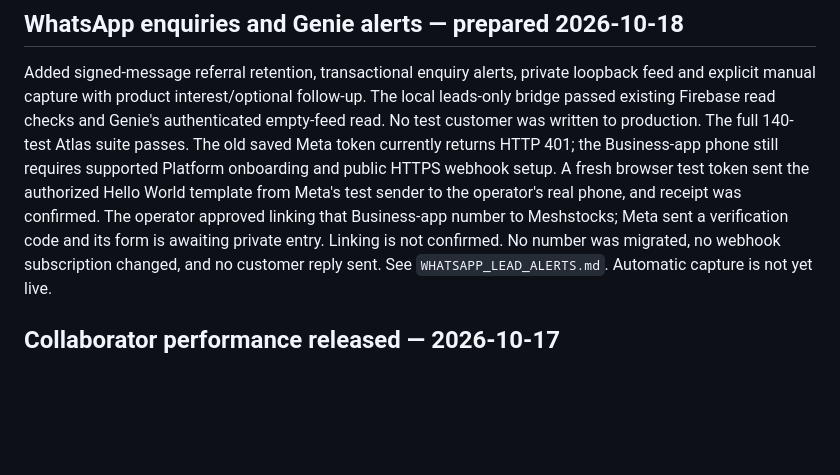
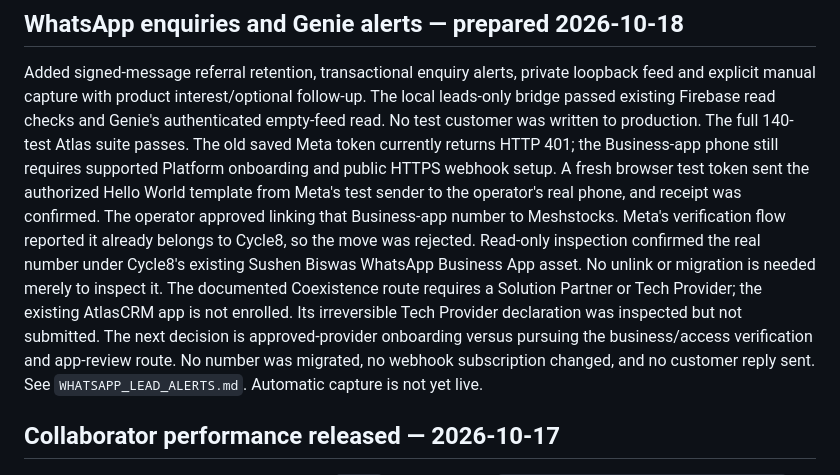
Before and after one commit to sushen/AtlasCRM, a Markdown page: docs/CURRENT_STATE.md, the part around the change. Drawn GitHub-style; blank space fills up the shorter version.

```diff
--- a/docs/CURRENT_STATE.md
+++ b/docs/CURRENT_STATE.md
@@ -10,8 +10,14 @@ authenticated empty-feed read. No test customer was written to production. The f
 the Business-app phone still requires supported Platform onboarding and public HTTPS
 webhook setup. A fresh browser test token sent the authorized Hello World template
 from Meta's test sender to the operator's real phone, and receipt was confirmed.
-The operator approved linking that Business-app number to Meshstocks; Meta sent a
-verification code and its form is awaiting private entry. Linking is not confirmed.
+The operator approved linking that Business-app number to Meshstocks. Meta's
+verification flow reported it already belongs to Cycle8, so the move was rejected.
+Read-only inspection confirmed the real number under Cycle8's existing Sushen
+Biswas WhatsApp Business App asset. No unlink or migration is needed merely to
+inspect it. The documented Coexistence route requires a Solution Partner or Tech
+Provider; the existing AtlasCRM app is not enrolled. Its irreversible Tech Provider
+declaration was inspected but not submitted. The next decision is approved-provider
+onboarding versus pursuing the business/access verification and app-review route.
 No number was migrated, no webhook subscription changed, and no customer reply sent.
 See `WHATSAPP_LEAD_ALERTS.md`. Automatic capture is not yet live.
 
```
Also changed, not shown: docs/WHATSAPP_LEAD_ALERTS.md (+10 -3 lines).
